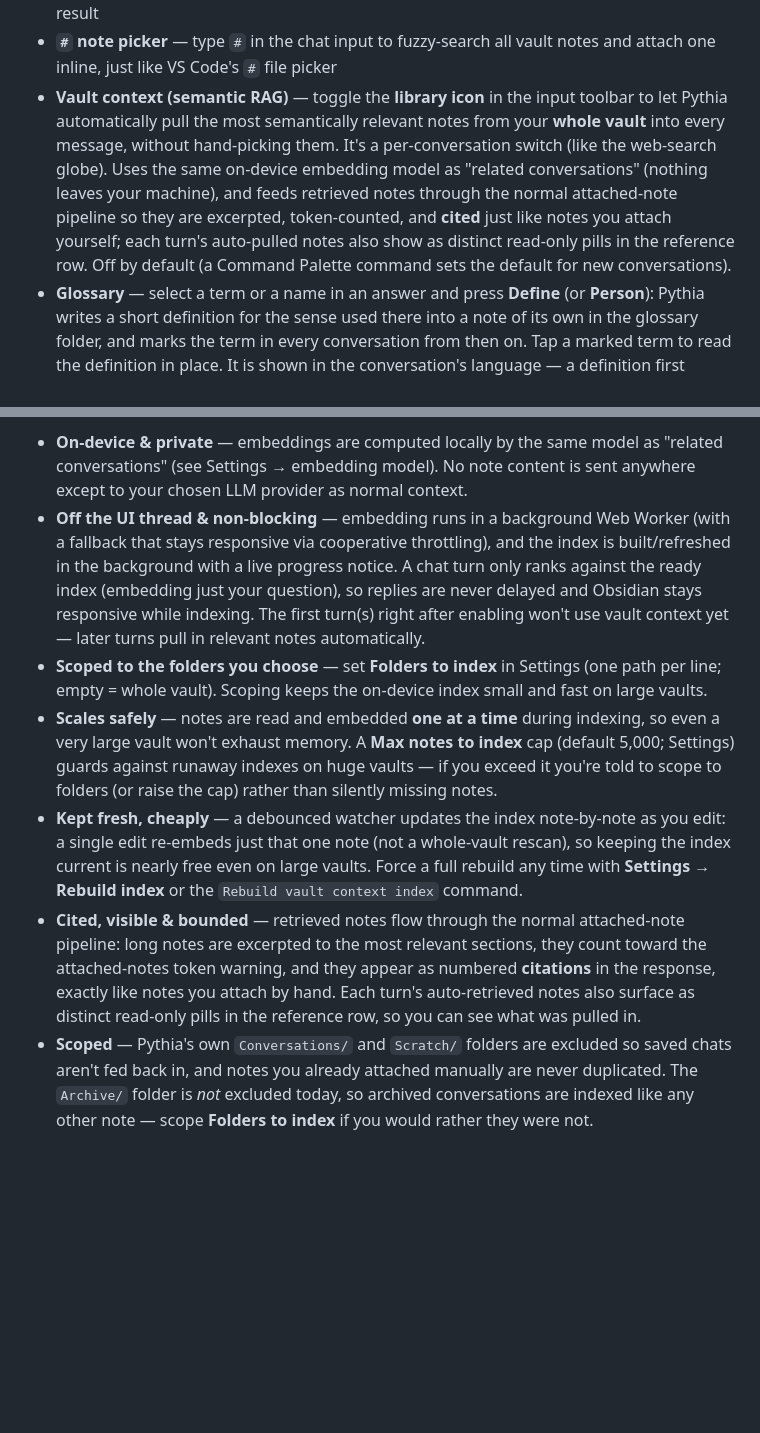
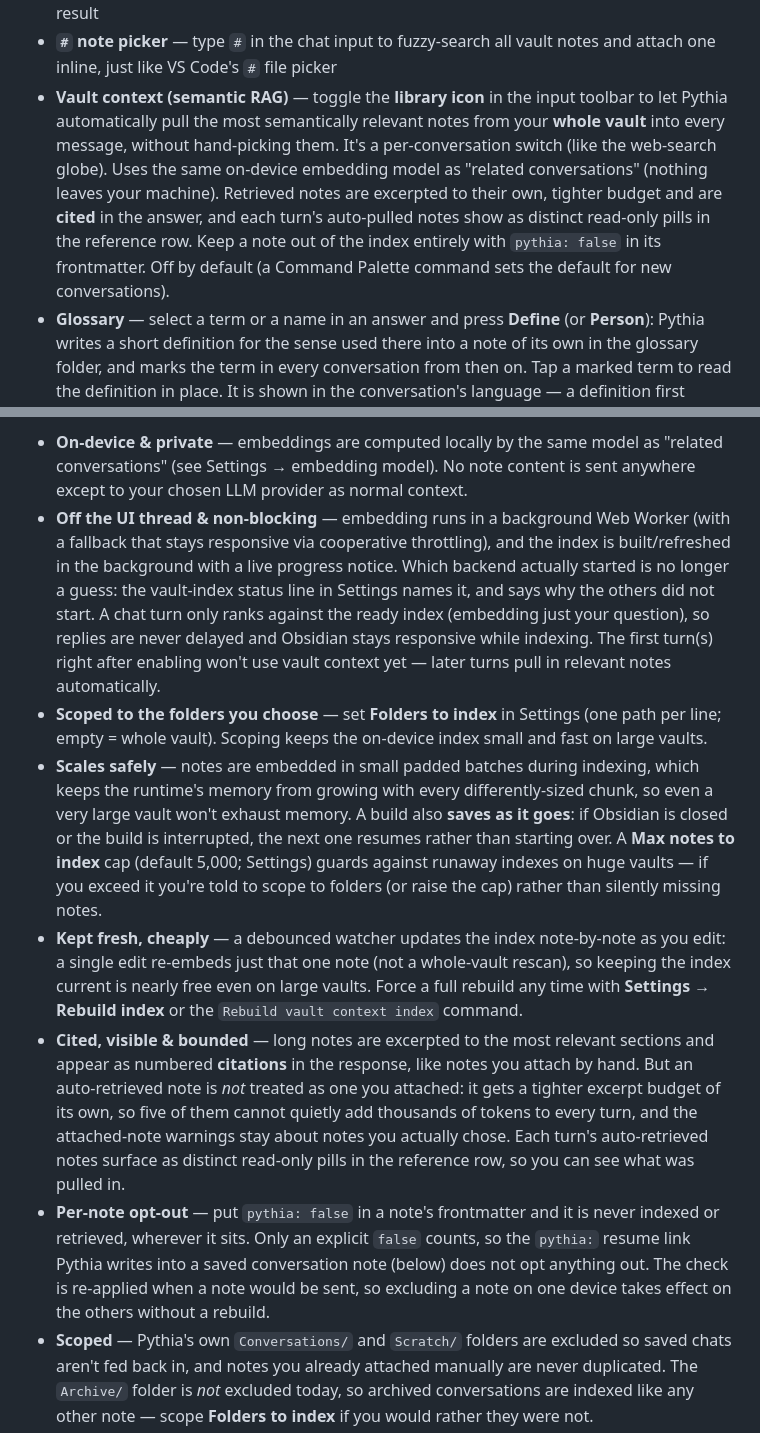
Before and after one commit to smsag/pythia, a Markdown page: README.md, 2 parts joined by grey strips. GitHub-like rendering; blank space fills up the shorter version.

Commit message:
docs(readme): the vault-context section described the old retrieval rules
PR #180 changed behaviour the README states, and the README Rule in AGENTS.md
puts frontmatter keys and directly-observable behaviour in scope. Four claims
were wrong as of 2.23.0:

- "feeds retrieved notes through the normal attached-note pipeline … excerpted,
  token-counted and cited just like notes you attach yourself" and "they count
  toward the attached-notes token warning, exactly like notes you attach by
  hand" — an auto-retrieved note now has its own, tighter excerpt budget and is
  deliberately kept out of the attach-a-note warnings (ADR-183).
- "notes are read and embedded one at a time during indexing" — they embed in
  small padded batches, which is what stops the runtime's memory growing with
  every differently-sized chunk (ADR-182).
- The per-note `pythia: false` opt-out was not documented at all, though it is a
  frontmatter key the README Rule names explicitly. Noted alongside it: only an
  explicit `false` counts, so the `pythia:` resume link in a saved conversation
  note does not opt that note out.
- Indexing now saves as it goes and resumes after an interruption, which is the
  difference between a large vault getting an index and never getting one.

Also: the settings status line now names the embedding backend that started,
and why the others did not.

Co-Authored-By: Claude Opus 5 <noreply@anthropic.com>
Claude-Session: https://claude.ai/code/session_01WJPs3WaaaH2mG5uvHcREaH

```diff
--- a/README.md
+++ b/README.md
@@ -28,7 +28,7 @@ An [Obsidian](https://obsidian.md) plugin that brings AI conversations (Anthropi
 - **Inbox** — "Save to inbox" prepends the selection with a timestamp to a configurable inbox note
 - **AI note creation** — ask Pythia to create, update, or rewrite a vault note; a confirm chip appears before any write so you can approve or cancel, and a clickable link confirms the result
 - **`#` note picker** — type `#` in the chat input to fuzzy-search all vault notes and attach one inline, just like VS Code's `#` file picker
-- **Vault context (semantic RAG)** — toggle the **library icon** in the input toolbar to let Pythia automatically pull the most semantically relevant notes from your **whole vault** into every message, without hand-picking them. It's a per-conversation switch (like the web-search globe). Uses the same on-device embedding model as "related conversations" (nothing leaves your machine), and feeds retrieved notes through the normal attached-note pipeline so they are excerpted, token-counted, and **cited** just like notes you attach yourself; each turn's auto-pulled notes also show as distinct read-only pills in the reference row. Off by default (a Command Palette command sets the default for new conversations).
+- **Vault context (semantic RAG)** — toggle the **library icon** in the input toolbar to let Pythia automatically pull the most semantically relevant notes from your **whole vault** into every message, without hand-picking them. It's a per-conversation switch (like the web-search globe). Uses the same on-device embedding model as "related conversations" (nothing leaves your machine). Retrieved notes are excerpted to their own, tighter budget and are **cited** in the answer, and each turn's auto-pulled notes show as distinct read-only pills in the reference row. Keep a note out of the index entirely with `pythia: false` in its frontmatter. Off by default (a Command Palette command sets the default for new conversations).
 - **Glossary** — select a term or a name in an answer and press **Define** (or **Person**): Pythia writes a short definition for the sense used there into a note of its own in the glossary folder, and marks the term in every conversation from then on. Tap a marked term to read the definition in place. It is shown in the conversation's language — a definition first written in German reads in English in an English conversation; the translation is made once and kept in the term note as `definition_en`, so it syncs and can be corrected by hand
 - **Multi-provider** — Anthropic (Claude), OpenAI and Mistral, switchable per conversation and per template
 - **Answer instructions in the header** — the header shows what every answer is sent with: `Sonnet 5 | Hoch | DE` — the model, the reasoning effort, and the language the model is told to write in (`AUTO` when it just follows the language you write in). Tap any of the three to change it for this conversation; each option explains itself in one line. A tinted value is set for this conversation, a plain one follows the plugin settings, and **Standard** returns it to them. Rename, copy link and conversation settings sit in the **⌄** menu next to it
@@ -182,11 +182,12 @@ The row hides itself automatically when there are no associated files.
 When **vault context** is on (the **library icon** in the input toolbar — a per-conversation toggle, like the web-search globe; the `Pythia: Toggle vault context default` command sets the default for new conversations), every message you send is first matched against a semantic index of your whole vault, and the most relevant notes are auto-attached to that turn — so Pythia can answer *from your knowledge base* without you hunting for the right notes.
 
 - **On-device & private** — embeddings are computed locally by the same model as "related conversations" (see Settings → embedding model). No note content is sent anywhere except to your chosen LLM provider as normal context.
-- **Off the UI thread & non-blocking** — embedding runs in a background Web Worker (with a fallback that stays responsive via cooperative throttling), and the index is built/refreshed in the background with a live progress notice. A chat turn only ranks against the ready index (embedding just your question), so replies are never delayed and Obsidian stays responsive while indexing. The first turn(s) right after enabling won't use vault context yet — later turns pull in relevant notes automatically.
+- **Off the UI thread & non-blocking** — embedding runs in a background Web Worker (with a fallback that stays responsive via cooperative throttling), and the index is built/refreshed in the background with a live progress notice. Which backend actually started is no longer a guess: the vault-index status line in Settings names it, and says why the others did not start. A chat turn only ranks against the ready index (embedding just your question), so replies are never delayed and Obsidian stays responsive while indexing. The first turn(s) right after enabling won't use vault context yet — later turns pull in relevant notes automatically.
 - **Scoped to the folders you choose** — set **Folders to index** in Settings (one path per line; empty = whole vault). Scoping keeps the on-device index small and fast on large vaults.
-- **Scales safely** — notes are read and embedded **one at a time** during indexing, so even a very large vault won't exhaust memory. A **Max notes to index** cap (default 5,000; Settings) guards against runaway indexes on huge vaults — if you exceed it you're told to scope to folders (or raise the cap) rather than silently missing notes.
+- **Scales safely** — notes are embedded in small padded batches during indexing, which keeps the runtime's memory from growing with every differently-sized chunk, so even a very large vault won't exhaust memory. A build also **saves as it goes**: if Obsidian is closed or the build is interrupted, the next one resumes rather than starting over. A **Max notes to index** cap (default 5,000; Settings) guards against runaway indexes on huge vaults — if you exceed it you're told to scope to folders (or raise the cap) rather than silently missing notes.
 - **Kept fresh, cheaply** — a debounced watcher updates the index note-by-note as you edit: a single edit re-embeds just that one note (not a whole-vault rescan), so keeping the index current is nearly free even on large vaults. Force a full rebuild any time with **Settings → Rebuild index** or the `Rebuild vault context index` command.
-- **Cited, visible & bounded** — retrieved notes flow through the normal attached-note pipeline: long notes are excerpted to the most relevant sections, they count toward the attached-notes token warning, and they appear as numbered **citations** in the response, exactly like notes you attach by hand. Each turn's auto-retrieved notes also surface as distinct read-only pills in the reference row, so you can see what was pulled in.
+- **Cited, visible & bounded** — long notes are excerpted to the most relevant sections and appear as numbered **citations** in the response, like notes you attach by hand. But an auto-retrieved note is *not* treated as one you attached: it gets a tighter excerpt budget of its own, so five of them cannot quietly add thousands of tokens to every turn, and the attached-note warnings stay about notes you actually chose. Each turn's auto-retrieved notes surface as distinct read-only pills in the reference row, so you can see what was pulled in.
+- **Per-note opt-out** — put `pythia: false` in a note's frontmatter and it is never indexed or retrieved, wherever it sits. Only an explicit `false` counts, so the `pythia:` resume link Pythia writes into a saved conversation note (below) does not opt anything out. The check is re-applied when a note would be sent, so excluding a note on one device takes effect on the others without a rebuild.
 - **Scoped** — Pythia's own `Conversations/` and `Scratch/` folders are excluded so saved chats aren't fed back in, and notes you already attached manually are never duplicated. The `Archive/` folder is *not* excluded today, so archived conversations are indexed like any other note — scope **Folders to index** if you would rather they were not.
 
 Tuning lives in the settings tab: the embedding model, the folders to index, how many notes are pulled per turn (default 5), the index cap, and a **Rebuild index** button. `vaultContextSimilarity` (`strict` / `balanced` / `loose`) is still `data.json`-only.
```
